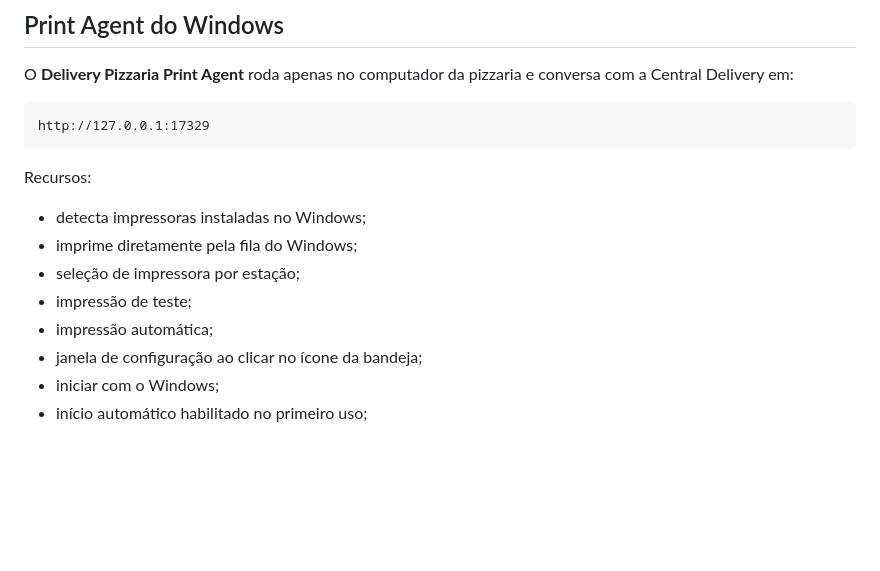
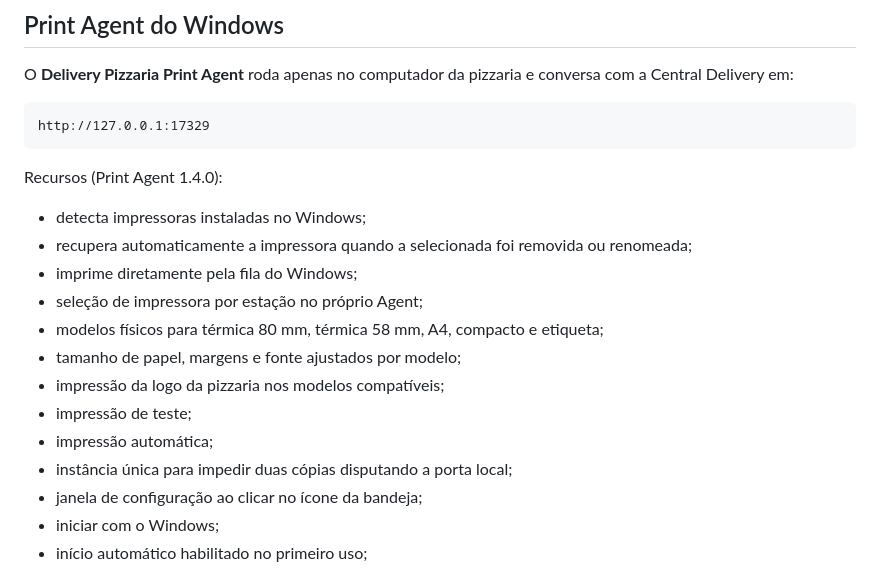
Before and after one commit to guiasysstudio/Delivery-Pizzaria, a Markdown page: README.md, the part around the change. GitHub-like rendering; blank space fills up the shorter version.

Commit message:
docs: document Print Agent 1.4

````diff
--- a/README.md
+++ b/README.md
@@ -243,13 +243,18 @@ O **Delivery Pizzaria Print Agent** roda apenas no computador da pizzaria e conv
 http://127.0.0.1:17329
 ```
 
-Recursos:
+Recursos (Print Agent 1.4.0):
 
 - detecta impressoras instaladas no Windows;
+- recupera automaticamente a impressora quando a selecionada foi removida ou renomeada;
 - imprime diretamente pela fila do Windows;
-- seleção de impressora por estação;
+- seleção de impressora por estação no próprio Agent;
+- modelos físicos para térmica 80 mm, térmica 58 mm, A4, compacto e etiqueta;
+- tamanho de papel, margens e fonte ajustados por modelo;
+- impressão da logo da pizzaria nos modelos compatíveis;
 - impressão de teste;
 - impressão automática;
+- instância única para impedir duas cópias disputando a porta local;
 - janela de configuração ao clicar no ícone da bandeja;
 - iniciar com o Windows;
 - início automático habilitado no primeiro uso;
````
